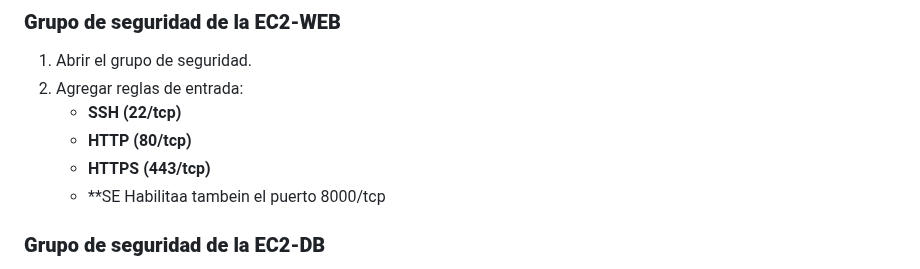
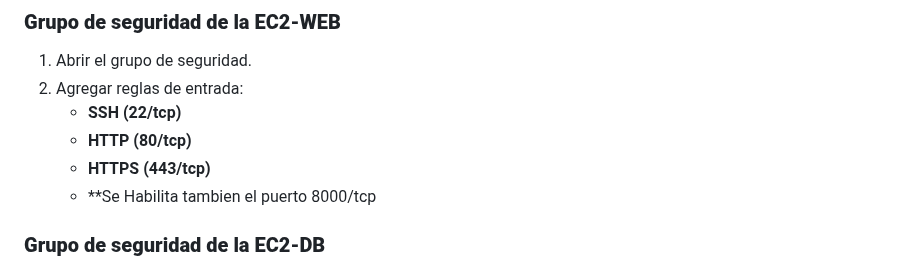
Before and after one commit to Angel-Arenas/Paginaweb-Flask-DB, a Markdown page: README.md, the part around the change. Drawn GitHub-style.

```diff
--- a/README.md
+++ b/README.md
@@ -21,7 +21,7 @@ La conexión se realiza mediante variables de entorno usando un archivo `.env` q
    - **SSH (22/tcp)**
    - **HTTP (80/tcp)**
    - **HTTPS (443/tcp)**
-   - **SE Habilitaa tambein el puerto 8000/tcp
+   - **Se Habilita tambien el puerto 8000/tcp
 
 ### **Grupo de seguridad de la EC2-DB**
 
```
